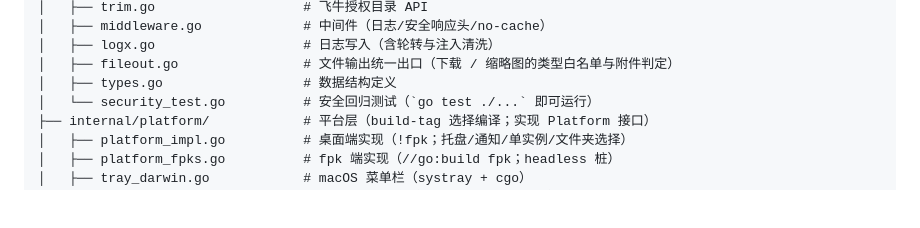
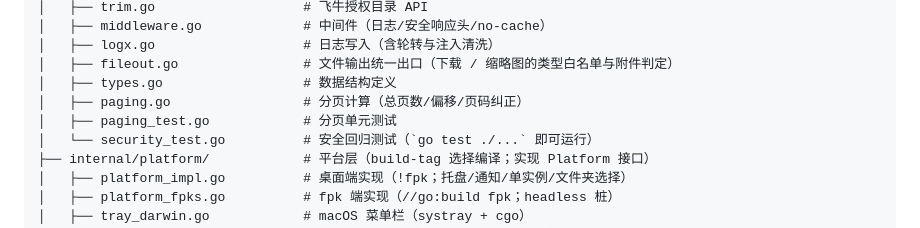
Before and after one commit to YGQ8988/Aellus, a Markdown page: README.md, the part around the change. Rendered like a GitHub page; blank space fills up the shorter version.

Commit message:
docs: 更新目录结构，补充分页文件 paging.go / paging_test.go

```diff
--- a/README.md
+++ b/README.md
@@ -161,6 +161,8 @@ aellus/
 │   ├── logx.go                   # 日志写入（含轮转与注入清洗）
 │   ├── fileout.go                # 文件输出统一出口（下载 / 缩略图的类型白名单与附件判定）
 │   ├── types.go                  # 数据结构定义
+│   ├── paging.go                 # 分页计算（总页数/偏移/页码纠正）
+│   ├── paging_test.go            # 分页单元测试
 │   └── security_test.go          # 安全回归测试（`go test ./...` 即可运行）
 ├── internal/platform/            # 平台层（build-tag 选择编译；实现 Platform 接口）
 │   ├── platform_impl.go          # 桌面端实现（!fpk；托盘/通知/单实例/文件夹选择）
```
